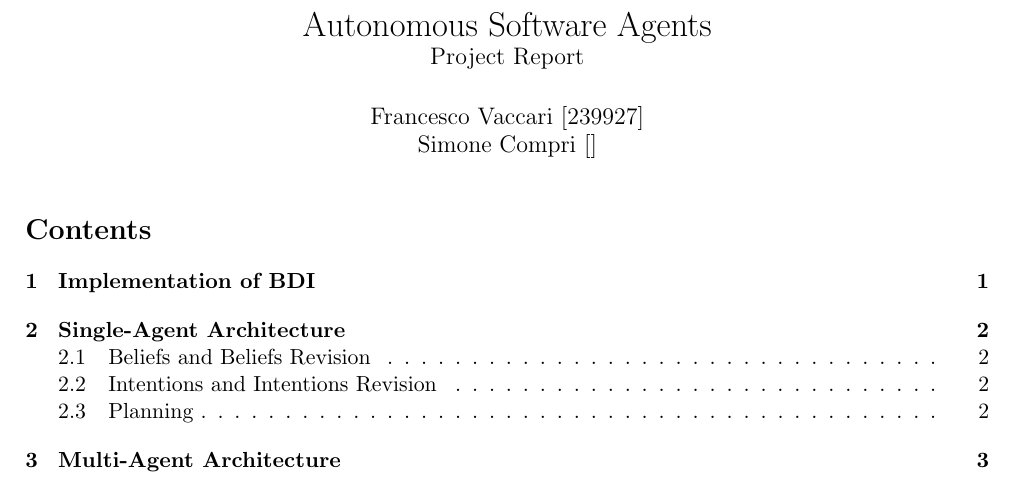
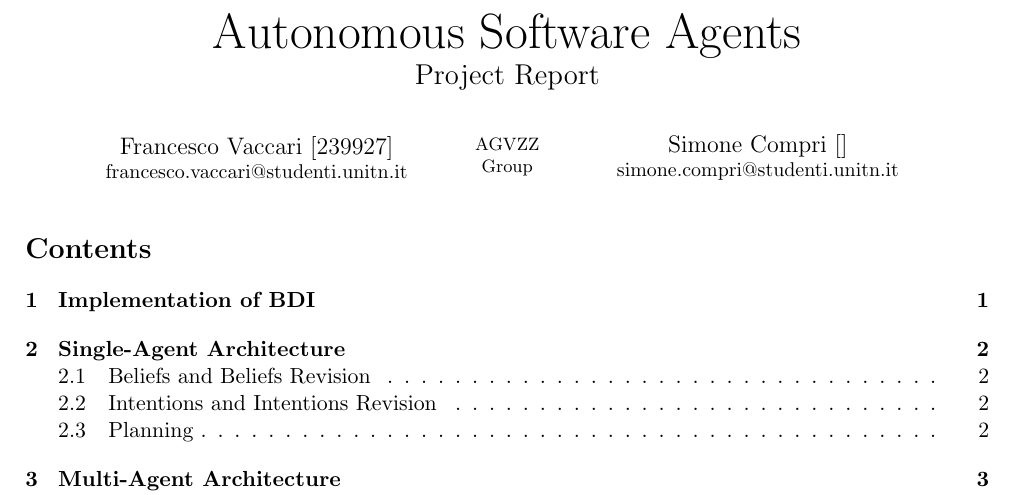
Before and after one commit to francesco-vaccari/ProjectASA, a LaTeX document (Report/Report ASA.tex): part of page 1 of 4, cut so that both start at the same text. Compiled offline with pdfLaTeX.

Commit message:
Update Report ASA.tex

```diff
--- a/Report/Report ASA.tex
+++ b/Report/Report ASA.tex
@@ -15,8 +15,16 @@
 \usepackage{fancyhdr}
 \pagestyle{fancy}
 
-\title{Autonomous Software Agents \\ \large{Project Report} }
-\author{Francesco Vaccari [239927] \\ Simone Compri [] }
+\title{\Huge{Autonomous Software Agents} \\ \Large{Project Report} }
+
+\author{
+\begin{tabular}{ccc}
+\parbox{6cm}{\centering Francesco Vaccari [239927] \\ \small{\centering francesco.vaccari@studenti.unitn.it}} &
+\parbox{2cm}{\centering \footnotesize{AGVZZ Group}} &
+\parbox{6cm}{\centering Simone Compri [] \\ \small{\centering simone.compri@studenti.unitn.it}}
+\end{tabular}
+}
+
 \date{}
 
 \begin{document}
```
